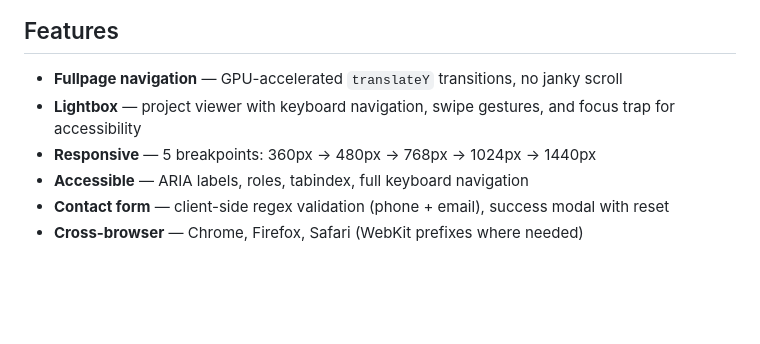
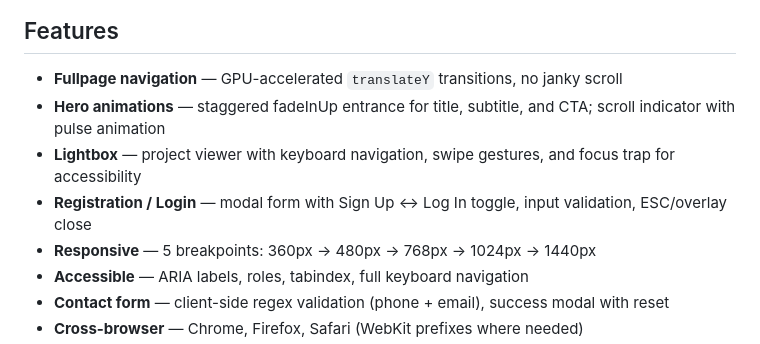
Before and after one commit to VeBaimuratov/mysite1, a Markdown page: README.md, the part around the change. Drawn GitHub-style; blank space fills up the shorter version.

```diff
--- a/README.md
+++ b/README.md
@@ -39,7 +39,9 @@ Every push to `main` runs the full test suite on a clean Ubuntu server. GitHub P
 ## Features
 
 - **Fullpage navigation** — GPU-accelerated `translateY` transitions, no janky scroll
+- **Hero animations** — staggered fadeInUp entrance for title, subtitle, and CTA; scroll indicator with pulse animation
 - **Lightbox** — project viewer with keyboard navigation, swipe gestures, and focus trap for accessibility
+- **Registration / Login** — modal form with Sign Up ↔ Log In toggle, input validation, ESC/overlay close
 - **Responsive** — 5 breakpoints: 360px → 480px → 768px → 1024px → 1440px
 - **Accessible** — ARIA labels, roles, tabindex, full keyboard navigation
 - **Contact form** — client-side regex validation (phone + email), success modal with reset
```
Also changed, not shown: DEVLOG.md (+48 -0 lines).
